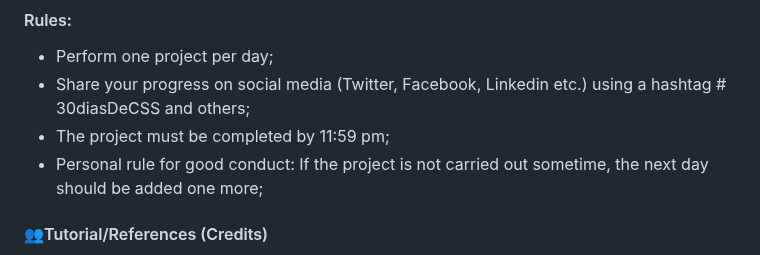
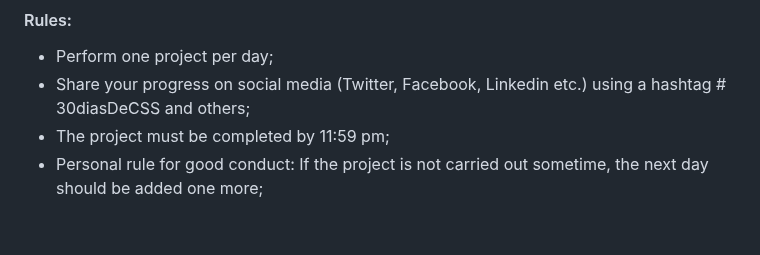
Before and after one commit to mewmewdevart/30Days_CSSChallenge, a Markdown page: README.md, the part around one of its changes. Drawn GitHub-style; blank space fills up the shorter version.

```diff
--- a/README.md
+++ b/README.md
@@ -15,5 +22,4 @@ Exercising my knowledge (and learning more) of HTML5 and CSS3, creating daily mi
 - The project must be completed by 11:59 pm;
 - Personal rule for good conduct: If the project is not carried out sometime, the next day should be added one more;
 
-#### 👥Tutorial/References (Credits)
 
```
Also changed, not shown: other parts of README.md (+21 -12 lines).
